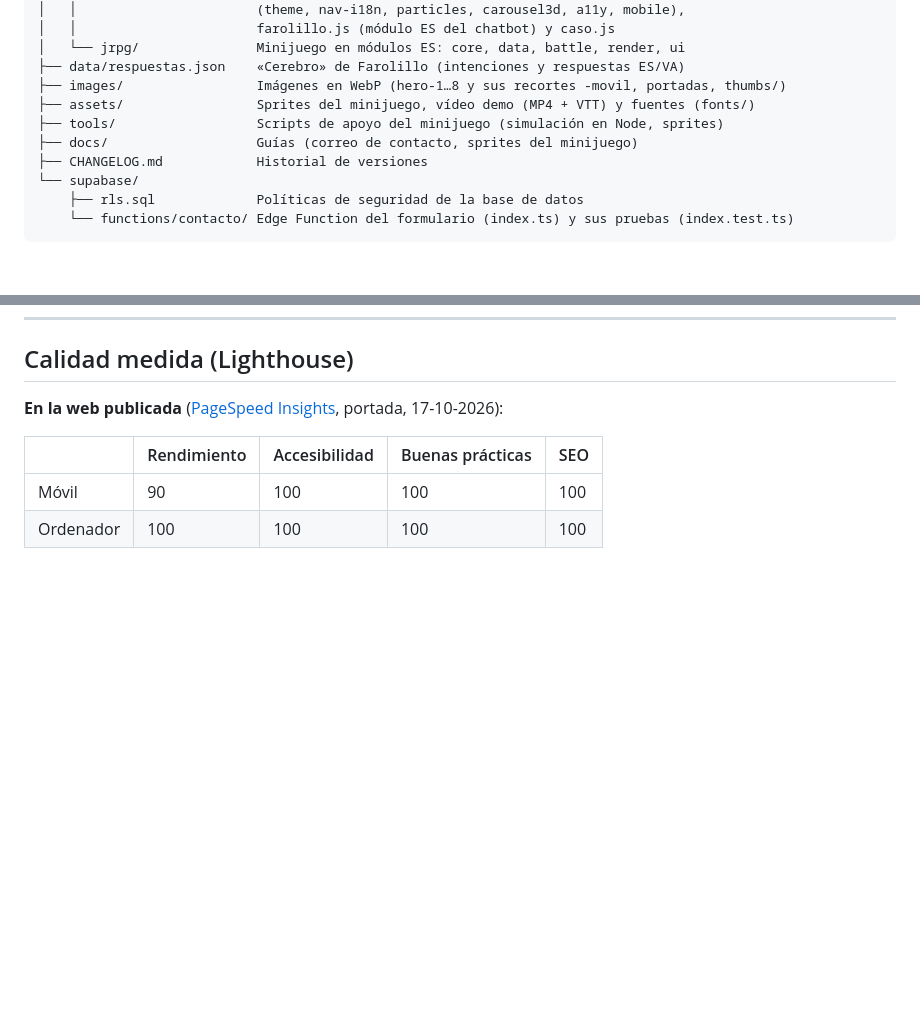
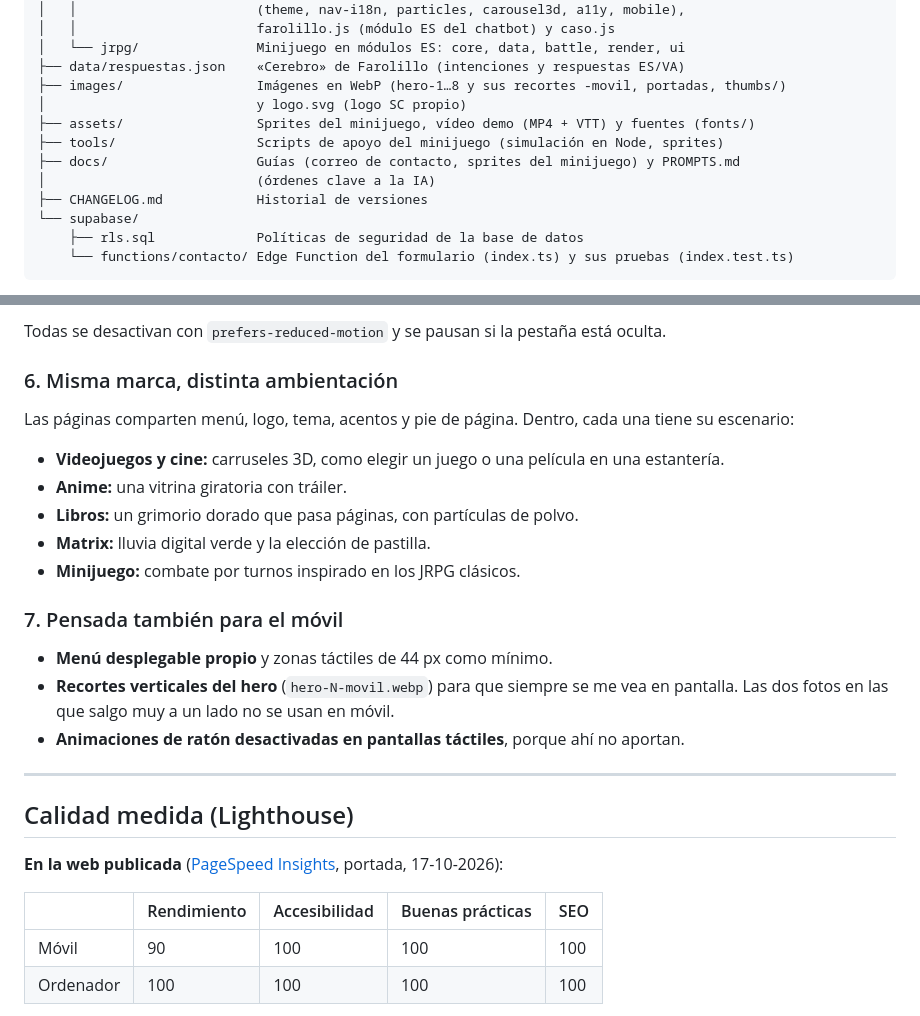
Before and after one commit to SergioCHP/mi-web, a Markdown page: README.md, 2 parts joined by grey strips. GitHub-like rendering; blank space fills up the shorter version.

Commit message:
docs: decisiones de diseño en el README

```diff
--- a/README.md
+++ b/README.md
@@ -68,9 +68,11 @@ mi-web/
 │   └── jrpg/               Minijuego en módulos ES: core, data, battle, render, ui
 ├── data/respuestas.json    «Cerebro» de Farolillo (intenciones y respuestas ES/VA)
 ├── images/                 Imágenes en WebP (hero-1…8 y sus recortes -movil, portadas, thumbs/)
+│                           y logo.svg (logo SC propio)
 ├── assets/                 Sprites del minijuego, vídeo demo (MP4 + VTT) y fuentes (fonts/)
 ├── tools/                  Scripts de apoyo del minijuego (simulación en Node, sprites)
-├── docs/                   Guías (correo de contacto, sprites del minijuego)
+├── docs/                   Guías (correo de contacto, sprites del minijuego) y PROMPTS.md
+│                           (órdenes clave a la IA)
 ├── CHANGELOG.md            Historial de versiones
 └── supabase/
     ├── rls.sql             Políticas de seguridad de la base de datos
@@ -182,3 +226,20 @@ Todo el contenido está en `data/respuestas.json`, editable sin tocar código. L
+Todas se desactivan con `prefers-reduced-motion` y se pausan si la pestaña está oculta.
+
+### 6. Misma marca, distinta ambientación
+Las páginas comparten menú, logo, tema, acentos y pie de página. Dentro, cada una tiene su escenario:
+- **Videojuegos y cine:** carruseles 3D, como elegir un juego o una película en una estantería.
+- **Anime:** una vitrina giratoria con tráiler.
+- **Libros:** un grimorio dorado que pasa páginas, con partículas de polvo.
+- **Matrix:** lluvia digital verde y la elección de pastilla.
+- **Minijuego:** combate por turnos inspirado en los JRPG clásicos.
+
+### 7. Pensada también para el móvil
+- **Menú desplegable propio** y zonas táctiles de 44 px como mínimo.
+- **Recortes verticales del hero** (`hero-N-movil.webp`) para que siempre se me vea en pantalla. Las dos fotos en las que salgo muy a un lado no se usan en móvil.
+- **Animaciones de ratón desactivadas en pantallas táctiles**, porque ahí no aportan.
+
+---
+
 ## Calidad medida (Lighthouse)
 
 **En la web publicada** ([PageSpeed Insights](https://pagespeed.web.dev), portada, 17-10-2026):
```
Also changed, not shown: other parts of README.md (+42 -0 lines).
